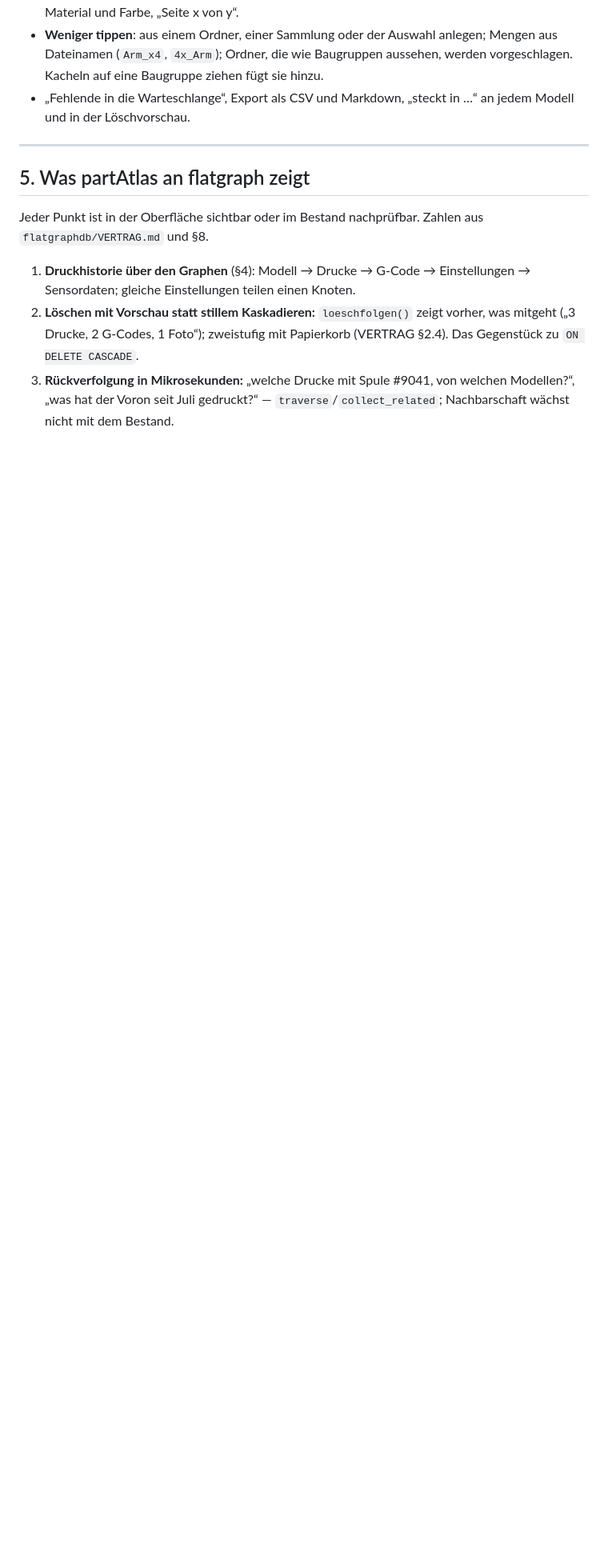
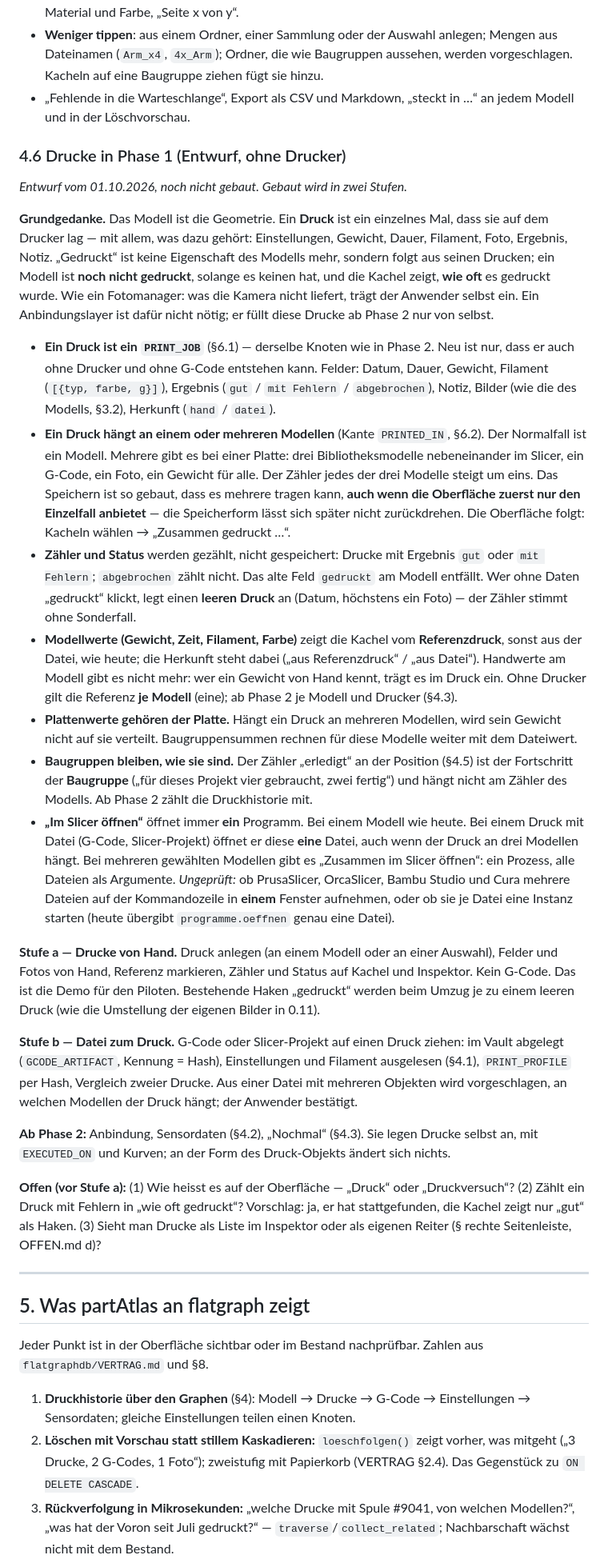
Before and after one commit to bireggbaum-beep/partAtlas, a Markdown page: KONZEPT.md, the part around one of its changes. Shown at 80% size. Drawn GitHub-style; blank space fills up the shorter version.

Commit message:
KONZEPT §4.6: Entwurf Drucke in Phase 1 (PRINT_JOB an mehreren Modellen, Zähler, Referenz, Slicer öffnen)
Co-Authored-By: Claude Sonnet 5.5 <noreply@anthropic.com>
Claude-Session: https://claude.ai/code/session_019i3xSaZ2memGuDo4gX3mvg

```diff
--- a/KONZEPT.md
+++ b/KONZEPT.md
@@ -264,6 +264,81 @@ eine Liste. Eine Baugruppe ist eine **Stückliste**:
 - „Fehlende in die Warteschlange“, Export als CSV und Markdown,
   „steckt in …“ an jedem Modell und in der Löschvorschau.
 
+### 4.6 Drucke in Phase 1 (Entwurf, ohne Drucker)
+
+*Entwurf vom 01.10.2026, noch nicht gebaut. Gebaut wird in zwei Stufen.*
+
+**Grundgedanke.** Das Modell ist die Geometrie. Ein **Druck** ist ein
+einzelnes Mal, dass sie auf dem Drucker lag — mit allem, was dazu gehört:
+Einstellungen, Gewicht, Dauer, Filament, Foto, Ergebnis, Notiz. „Gedruckt“
+ist keine Eigenschaft des Modells mehr, sondern folgt aus seinen Drucken;
+ein Modell ist **noch nicht gedruckt**, solange es keinen hat, und die
+Kachel zeigt, **wie oft** es gedruckt wurde. Wie ein Fotomanager: was die
+Kamera nicht liefert, trägt der Anwender selbst ein. Ein Anbindungslayer
+ist dafür nicht nötig; er füllt diese Drucke ab Phase 2 nur von selbst.
+
+- **Ein Druck ist ein `PRINT_JOB`** (§6.1) — derselbe Knoten wie in
+  Phase 2. Neu ist nur, dass er auch ohne Drucker und ohne G-Code
+  entstehen kann. Felder: Datum, Dauer, Gewicht, Filament
+  (`[{typ, farbe, g}]`), Ergebnis (`gut` / `mit Fehlern` / `abgebrochen`),
+  Notiz, Bilder (wie die des Modells, §3.2), Herkunft (`hand` / `datei`).
+- **Ein Druck hängt an einem oder mehreren Modellen** (Kante
+  `PRINTED_IN`, §6.2). Der Normalfall ist ein Modell. Mehrere gibt es
+  bei einer Platte: drei Bibliotheksmodelle nebeneinander im Slicer,
+  ein G-Code, ein Foto, ein Gewicht für alle. Der Zähler jedes der drei
+  Modelle steigt um eins. Das Speichern ist so gebaut, dass es mehrere
+  tragen kann, **auch wenn die Oberfläche zuerst nur den Einzelfall
+  anbietet** — die Speicherform lässt sich später nicht zurückdrehen.
+  Die Oberfläche folgt: Kacheln wählen → „Zusammen gedruckt …“.
+- **Zähler und Status** werden gezählt, nicht gespeichert: Drucke mit
+  Ergebnis `gut` oder `mit Fehlern`; `abgebrochen` zählt nicht. Das alte
+  Feld `gedruckt` am Modell entfällt. Wer ohne Daten „gedruckt“ klickt,
+  legt einen **leeren Druck** an (Datum, höchstens ein Foto) — der
+  Zähler stimmt ohne Sonderfall.
+- **Modellwerte (Gewicht, Zeit, Filament, Farbe)** zeigt die Kachel vom
+  **Referenzdruck**, sonst aus der Datei, wie heute; die Herkunft steht
+  dabei („aus Referenzdruck“ / „aus Datei“). Handwerte am Modell gibt es
+  nicht mehr: wer ein Gewicht von Hand kennt, trägt es im Druck ein.
+  Ohne Drucker gilt die Referenz **je Modell** (eine); ab Phase 2 je
+  Modell und Drucker (§4.3).
+- **Plattenwerte gehören der Platte.** Hängt ein Druck an mehreren
+  Modellen, wird sein Gewicht nicht auf sie verteilt. Baugruppensummen
+  rechnen für diese Modelle weiter mit dem Dateiwert.
+- **Baugruppen bleiben, wie sie sind.** Der Zähler „erledigt“ an der
+  Position (§4.5) ist der Fortschritt der **Baugruppe** („für dieses
+  Projekt vier gebraucht, zwei fertig“) und hängt nicht am Zähler des
+  Modells. Ab Phase 2 zählt die Druckhistorie mit.
+- **„Im Slicer öffnen“** öffnet immer **ein** Programm. Bei einem Modell
+  wie heute. Bei einem Druck mit Datei (G-Code, Slicer-Projekt) öffnet er
+  diese **eine** Datei, auch wenn der Druck an drei Modellen hängt. Bei
+  mehreren gewählten Modellen gibt es „Zusammen im Slicer öffnen“: ein
+  Prozess, alle Dateien als Argumente. *Ungeprüft:* ob PrusaSlicer,
+  OrcaSlicer, Bambu Studio und Cura mehrere Dateien auf der
+  Kommandozeile in **einem** Fenster aufnehmen, oder ob sie je Datei eine
+  Instanz starten (heute übergibt `programme.oeffnen` genau eine Datei).
+
+**Stufe a — Drucke von Hand.** Druck anlegen (an einem Modell oder an
+einer Auswahl), Felder und Fotos von Hand, Referenz markieren, Zähler und
+Status auf Kachel und Inspektor. Kein G-Code. Das ist die Demo für den
+Piloten. Bestehende Haken „gedruckt“ werden beim Umzug je zu einem
+leeren Druck (wie die Umstellung der eigenen Bilder in 0.11).
+
+**Stufe b — Datei zum Druck.** G-Code oder Slicer-Projekt auf einen Druck
+ziehen: im Vault abgelegt (`GCODE_ARTIFACT`, Kennung = Hash),
+Einstellungen und Filament ausgelesen (§4.1), `PRINT_PROFILE` per Hash,
+Vergleich zweier Drucke. Aus einer Datei mit mehreren Objekten wird vorgeschlagen,
+an welchen Modellen der Druck hängt; der Anwender bestätigt.
+
+**Ab Phase 2:** Anbindung, Sensordaten (§4.2), „Nochmal“ (§4.3). Sie
+legen Drucke selbst an, mit `EXECUTED_ON` und Kurven; an der Form des
+Druck-Objekts ändert sich nichts.
+
+**Offen (vor Stufe a):** (1) Wie heisst es auf der Oberfläche — „Druck“
+oder „Druckversuch“? (2) Zählt ein Druck mit Fehlern in „wie oft
+gedruckt“? Vorschlag: ja, er hat stattgefunden, die Kachel zeigt nur
+„gut“ als Haken. (3) Sieht man Drucke als Liste im Inspektor oder als
+eigenen Reiter (§ rechte Seitenleiste, OFFEN.md d)?
+
 ---
 
 ## 5. Was partAtlas an flatgraph zeigt
```
Also changed, not shown: other parts of KONZEPT.md (+3 -2 lines), OFFEN.md (+7 -9 lines).
